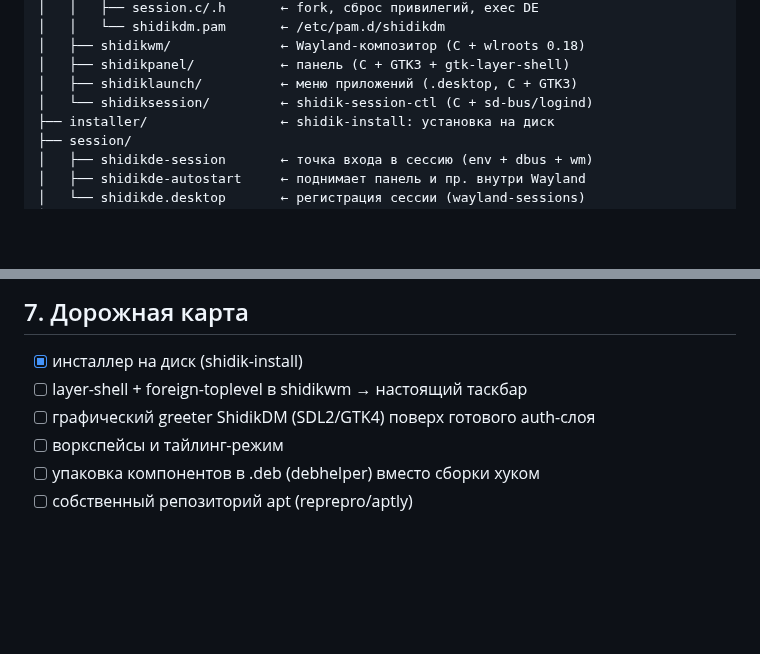
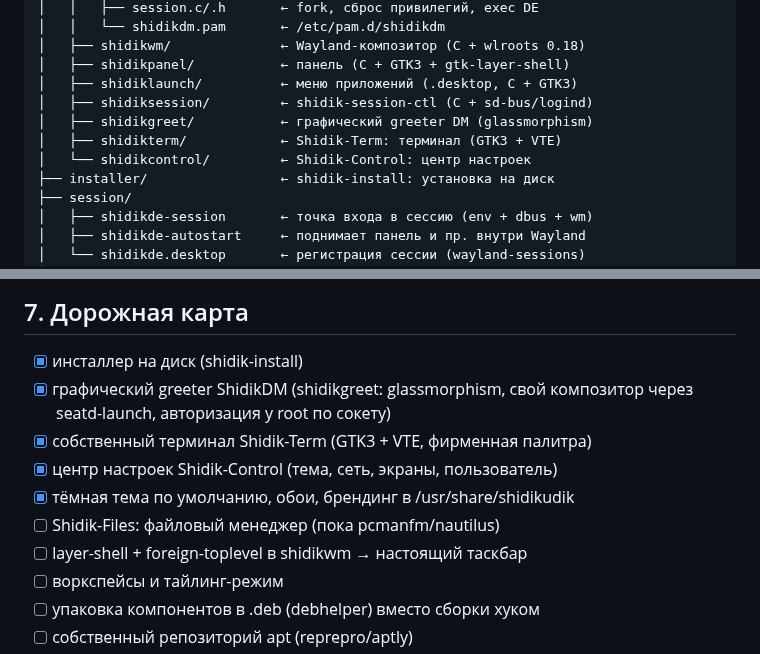
Before and after one commit to shidikusik/ShidikudikOS, a Markdown page: README.md, 2 parts joined by grey strips. Rendered like a GitHub page; blank space fills up the shorter version.

```diff
--- a/README.md
+++ b/README.md
@@ -86,7 +86,10 @@ ShidikudikOS/
 │   ├── shidikwm/              ← Wayland-композитор (C + wlroots 0.18)
 │   ├── shidikpanel/           ← панель (C + GTK3 + gtk-layer-shell)
 │   ├── shidiklaunch/          ← меню приложений (.desktop, C + GTK3)
-│   └── shidiksession/         ← shidik-session-ctl (C + sd-bus/logind)
+│   ├── shidiksession/         ← shidik-session-ctl (C + sd-bus/logind)
+│   ├── shidikgreet/           ← графический greeter DM (glassmorphism)
+│   ├── shidikterm/            ← Shidik-Term: терминал (GTK3 + VTE)
+│   └── shidikcontrol/         ← Shidik-Control: центр настроек
 ├── installer/                 ← shidik-install: установка на диск
 ├── session/
 │   ├── shidikde-session       ← точка входа в сессию (env + dbus + wm)
@@ -258,8 +261,13 @@ ShidikDM (запускается из live-сессии: пункт «Устан
 ## 7. Дорожная карта
 
 - [x] инсталлер на диск (shidik-install)
+- [x] графический greeter ShidikDM (shidikgreet: glassmorphism, свой
+      композитор через seatd-launch, авторизация у root по сокету)
+- [x] собственный терминал Shidik-Term (GTK3 + VTE, фирменная палитра)
+- [x] центр настроек Shidik-Control (тема, сеть, экраны, пользователь)
+- [x] тёмная тема по умолчанию, обои, брендинг в /usr/share/shidikudik
+- [ ] Shidik-Files: файловый менеджер (пока pcmanfm/nautilus)
 - [ ] layer-shell + foreign-toplevel в shidikwm → настоящий таскбар
-- [ ] графический greeter ShidikDM (SDL2/GTK4) поверх готового auth-слоя
 - [ ] воркспейсы и тайлинг-режим
 - [ ] упаковка компонентов в .deb (debhelper) вместо сборки хуком
 - [ ] собственный репозиторий apt (reprepro/aptly)
```
Also changed, not shown: README.en.md (+6 -1 lines), assets/wallpaper-blur.png (added), assets/wallpaper.png (added), 16 other files.
